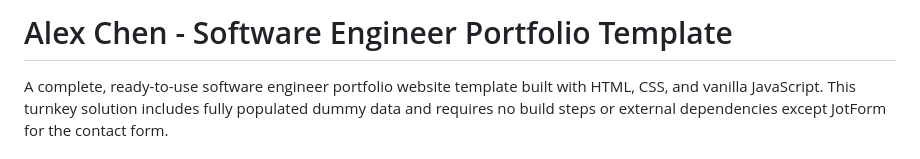
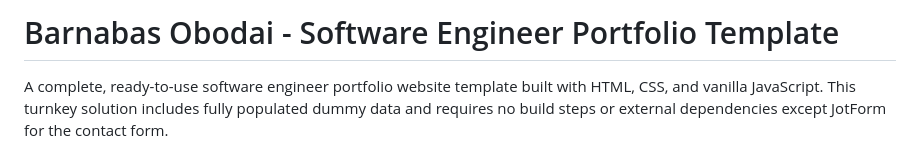
Before and after one commit to OBODAI-bot/OB-Portfolio, a Markdown page: README.md, the part around the change. Drawn GitHub-style.

```diff
--- a/README.md
+++ b/README.md
@@ -1,4 +1,4 @@
-# Alex Chen - Software Engineer Portfolio Template
+# Barnabas Obodai - Software Engineer Portfolio Template
 
 A complete, ready-to-use software engineer portfolio website template built with HTML, CSS, and vanilla JavaScript. This turnkey solution includes fully populated dummy data and requires no build steps or external dependencies except JotForm for the contact form.
 
```
